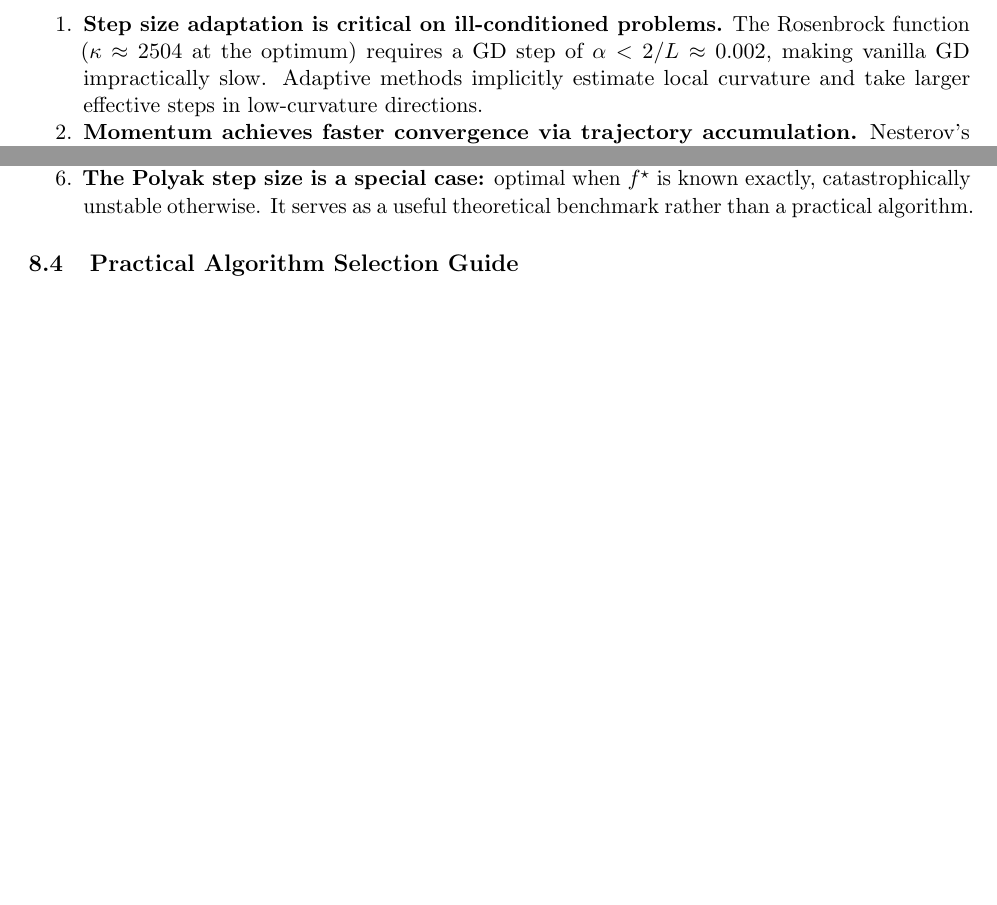
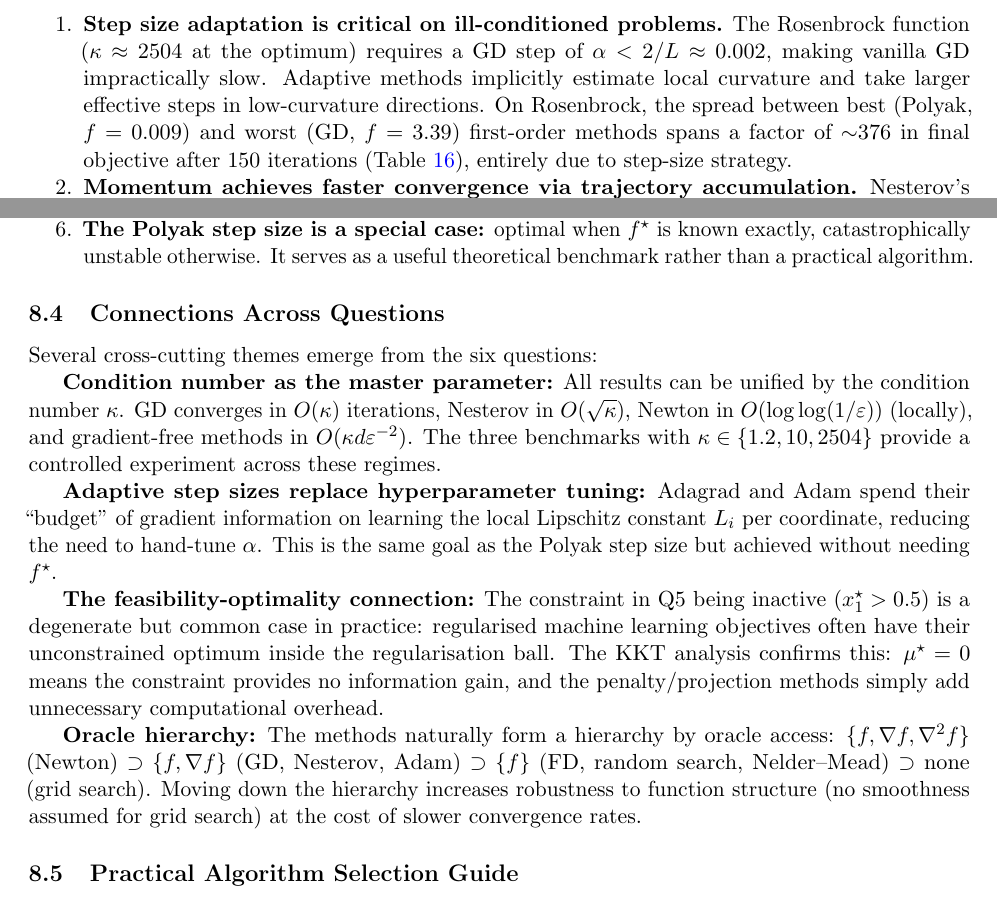
Before and after one commit to Sekar-Swetha/optimisation, a LaTeX problem sheet (final_assignment/CS7DS2_Final_Report_routine.tex): two parts of pages 49 and 50 of 54, joined at a grey line, cut so that both start at the same text, the shorter picture padded with empty space. Compiled offline with pdfLaTeX.

Commit message:
routine pass 16: depth — cross-question connections, Rosenbrock 376x spread quantification
- Key Takeaway 1: Add quantitative 376x spread statistic (best Polyak 0.009 / worst
  GD 3.39) with Table reference to make the comparison concrete
- Conclusion: Add 'Connections Across Questions' subsection with 4 themes:
  (1) condition number as master parameter — unified complexity table O(κ)/O(√κ)/O(loglog)
  (2) adaptive step sizes replace hyperparameter tuning — same goal as Polyak without f*
  (3) feasibility-optimality connection — inactive constraint = KKT μ*=0 = no info gain
  (4) oracle hierarchy {f,∇f,H} ⊃ {f,∇f} ⊃ {f} ⊃ none — robustness vs rate tradeoff

https://claude.ai/code/session_01Wr3DWTBNWN8YM2L1RzM3oG

```diff
--- a/final_assignment/CS7DS2_Final_Report_routine.tex
+++ b/final_assignment/CS7DS2_Final_Report_routine.tex
@@ -1965,7 +1965,10 @@ Newton (damped) & Second-order & 20 & 0.686 \\
 \item \textbf{Step size adaptation is critical on ill-conditioned problems.} The Rosenbrock
 function ($\kappa \approx 2504$ at the optimum) requires a GD step of $\alpha < 2/L \approx
 0.002$, making vanilla GD impractically slow. Adaptive methods implicitly estimate local
-curvature and take larger effective steps in low-curvature directions.
+curvature and take larger effective steps in low-curvature directions. On Rosenbrock, the
+spread between best (Polyak, $f=0.009$) and worst (GD, $f=3.39$) first-order methods
+spans a factor of $\sim$376 in final objective after 150 iterations
+(Table~\ref{tab:overall}), entirely due to step-size strategy.
 
 \item \textbf{Momentum achieves faster convergence via trajectory accumulation.} Nesterov's
 $O(1/k^2)$ rate versus GD's $O(1/k)$ directly explains its superiority on convex problems.
@@ -1993,6 +1996,33 @@ slower $O(1/k)$ convergence rate.
 exactly, catastrophically unstable otherwise. It serves as a useful theoretical benchmark
 rather than a practical algorithm.
 \end{enumerate}
+
+\subsection{Connections Across Questions}
+
+Several cross-cutting themes emerge from the six questions:
+
+\textbf{Condition number as the master parameter:} All results can be unified by the condition
+number $\kappa$.  GD converges in $O(\kappa)$ iterations, Nesterov in $O(\sqrt{\kappa})$,
+Newton in $O(\log\log(1/\varepsilon))$ (locally), and gradient-free methods in
+$O(\kappa d \varepsilon^{-2})$.  The three benchmarks with $\kappa \in \{1.2, 10, 2504\}$
+provide a controlled experiment across these regimes.
+
+\textbf{Adaptive step sizes replace hyperparameter tuning:} Adagrad and Adam spend their
+``budget'' of gradient information on learning the local Lipschitz constant $L_i$ per
+coordinate, reducing the need to hand-tune $\alpha$.  This is the same goal as the Polyak
+step size but achieved without needing $f^{\star}$.
+
+\textbf{The feasibility-optimality connection:} The constraint in Q5 being inactive ($x_1^{\star}
+> 0.5$) is a degenerate but common case in practice: regularised machine learning objectives
+often have their unconstrained optimum inside the regularisation ball.  The KKT analysis
+confirms this: $\mu^{\star} = 0$ means the constraint provides no information gain, and the
+penalty/projection methods simply add unnecessary computational overhead.
+
+\textbf{Oracle hierarchy:} The methods naturally form a hierarchy by oracle access:
+$\{f, \nabla f, \nabla^2 f\}$ (Newton) $\supset \{f, \nabla f\}$ (GD, Nesterov, Adam)
+$\supset \{f\}$ (FD, random search, Nelder--Mead) $\supset$ none (grid search).
+Moving down the hierarchy increases robustness to function structure (no smoothness assumed
+for grid search) at the cost of slower convergence rates.
 
 \subsection{Practical Algorithm Selection Guide}
 
```
